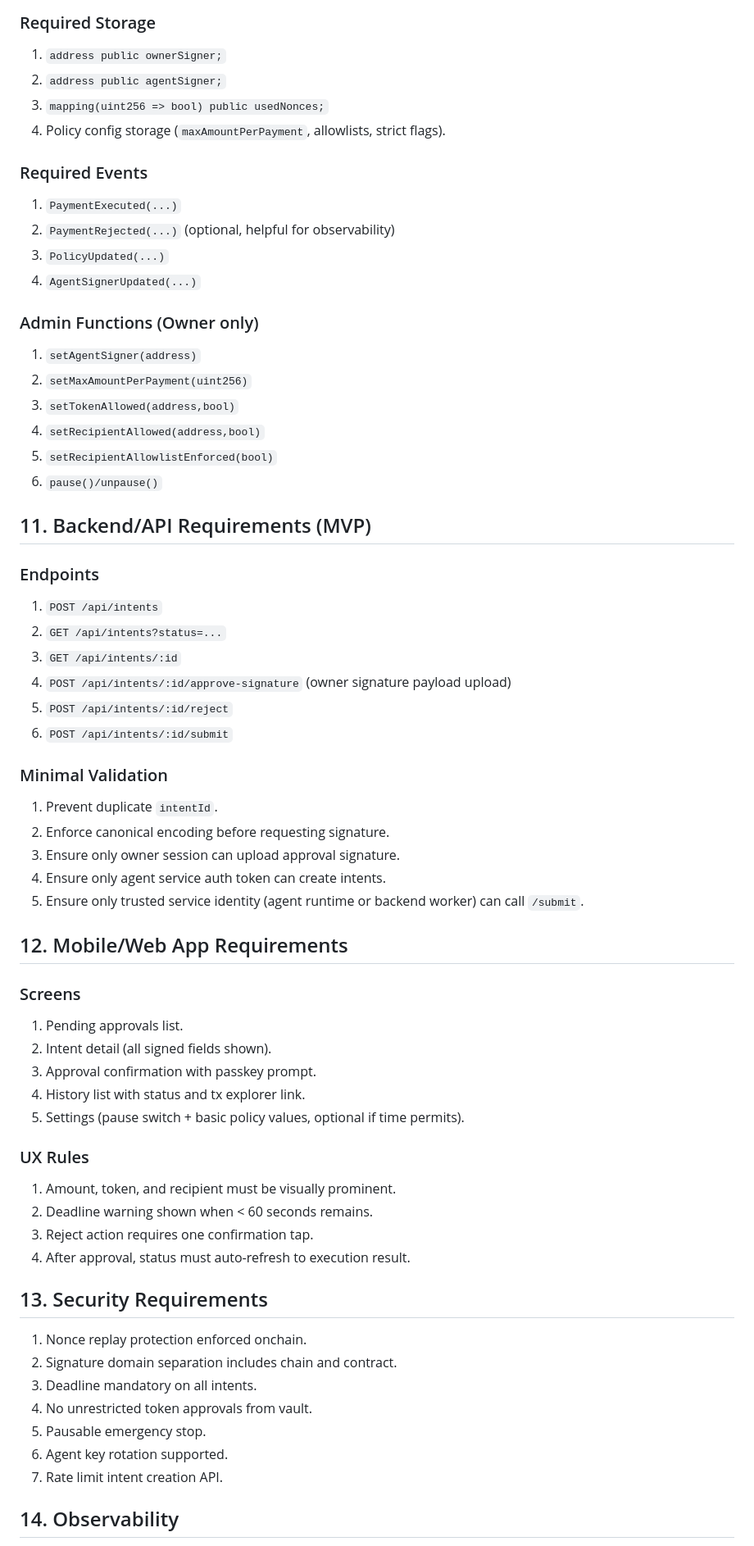
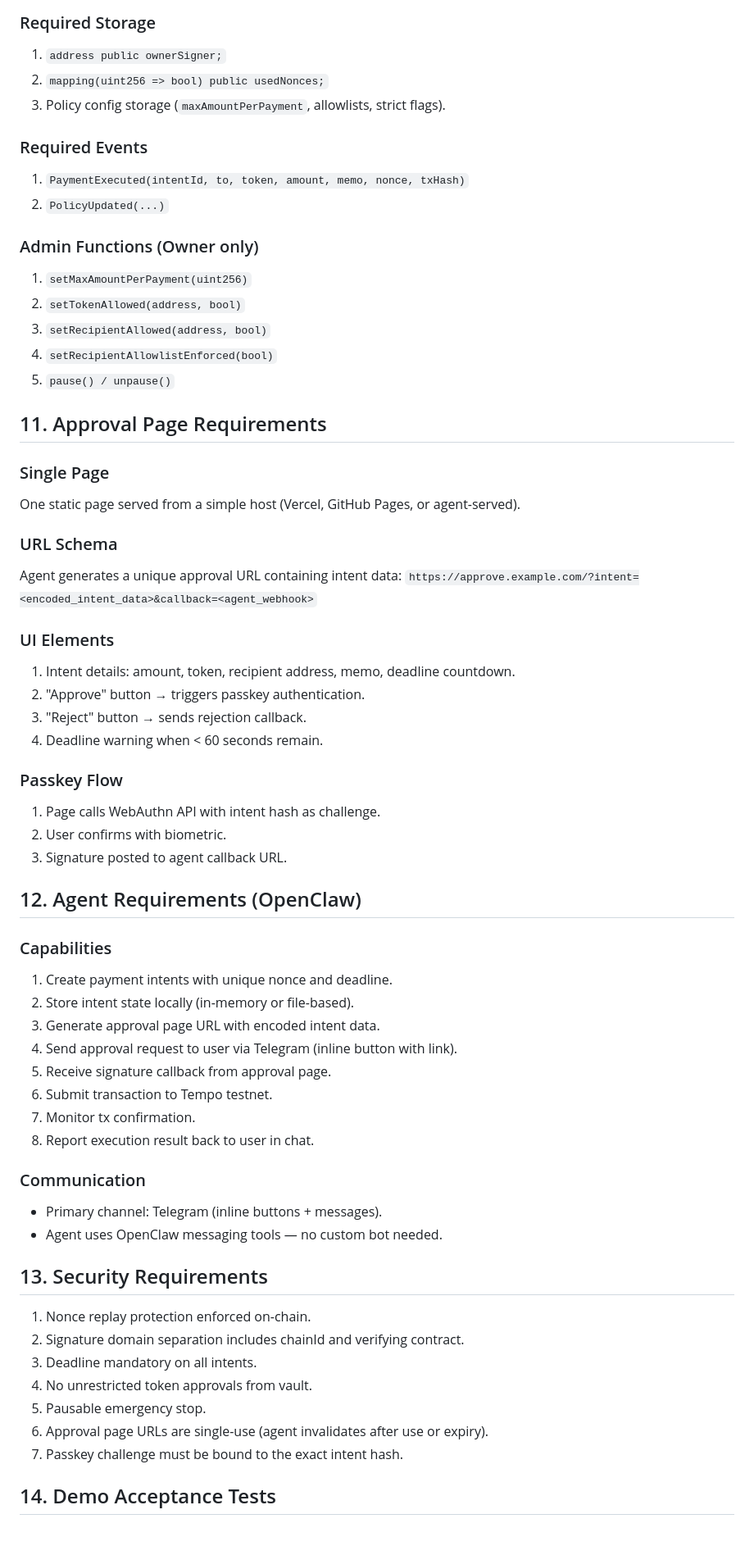
Before and after one commit to AmitayBohadana/Tempo-PayGents, a Markdown page: docs/human-verified-agent-wallet-mvp-functional-spec.md, the part around one of its changes. Shown at 82% size. Rendered like a GitHub page.

Commit message:
v2: simplify architecture — agent as backend, approval page, no dedicated API/relayer

```diff
--- a/docs/human-verified-agent-wallet-mvp-functional-spec.md
+++ b/docs/human-verified-agent-wallet-mvp-functional-spec.md
@@ -176,71 +211,73 @@ struct PaymentIntent {
 ### Required Storage
 
 1. `address public ownerSigner;`
-2. `address public agentSigner;`
-3. `mapping(uint256 => bool) public usedNonces;`
-4. Policy config storage (`maxAmountPerPayment`, allowlists, strict flags).
+2. `mapping(uint256 => bool) public usedNonces;`
+3. Policy config storage (`maxAmountPerPayment`, allowlists, strict flags).
 
 ### Required Events
 
-1. `PaymentExecuted(...)`
-2. `PaymentRejected(...)` (optional, helpful for observability)
-3. `PolicyUpdated(...)`
-4. `AgentSignerUpdated(...)`
+1. `PaymentExecuted(intentId, to, token, amount, memo, nonce, txHash)`
+2. `PolicyUpdated(...)`
 
 ### Admin Functions (Owner only)
 
-1. `setAgentSigner(address)`
-2. `setMaxAmountPerPayment(uint256)`
-3. `setTokenAllowed(address,bool)`
-4. `setRecipientAllowed(address,bool)`
-5. `setRecipientAllowlistEnforced(bool)`
-6. `pause()/unpause()`
+1. `setMaxAmountPerPayment(uint256)`
+2. `setTokenAllowed(address, bool)`
+3. `setRecipientAllowed(address, bool)`
+4. `setRecipientAllowlistEnforced(bool)`
+5. `pause() / unpause()`
 
-## 11. Backend/API Requirements (MVP)
+## 11. Approval Page Requirements
 
-### Endpoints
+### Single Page
 
-1. `POST /api/intents`
-2. `GET /api/intents?status=...`
-3. `GET /api/intents/:id`
-4. `POST /api/intents/:id/approve-signature` (owner signature payload upload)
-5. `POST /api/intents/:id/reject`
-6. `POST /api/intents/:id/submit`
+One static page served from a simple host (Vercel, GitHub Pages, or agent-served).
 
-### Minimal Validation
+### URL Schema
 
-1. Prevent duplicate `intentId`.
-2. Enforce canonical encoding before requesting signature.
-3. Ensure only owner session can upload approval signature.
-4. Ensure only agent service auth token can create intents.
-5. Ensure only trusted service identity (agent runtime or backend worker) can call `/submit`.
+Agent generates a unique approval URL containing intent data:
+`https://approve.example.com/?intent=<encoded_intent_data>&callback=<agent_webhook>`
 
-## 12. Mobile/Web App Requirements
+### UI Elements
 
-### Screens
+1. Intent details: amount, token, recipient address, memo, deadline countdown.
+2. "Approve" button → triggers passkey authentication.
+3. "Reject" button → sends rejection callback.
+4. Deadline warning when < 60 seconds remain.
 
-1. Pending approvals list.
-2. Intent detail (all signed fields shown).
-3. Approval confirmation with passkey prompt.
-4. History list with status and tx explorer link.
-5. Settings (pause switch + basic policy values, optional if time permits).
+### Passkey Flow
 
-### UX Rules
+1. Page calls WebAuthn API with intent hash as challenge.
+2. User confirms with biometric.
+3. Signature posted to agent callback URL.
 
-1. Amount, token, and recipient must be visually prominent.
-2. Deadline warning shown when < 60 seconds remains.
-3. Reject action requires one confirmation tap.
-4. After approval, status must auto-refresh to execution result.
+## 12. Agent Requirements (OpenClaw)
+
+### Capabilities
+
+1. Create payment intents with unique nonce and deadline.
+2. Store intent state locally (in-memory or file-based).
+3. Generate approval page URL with encoded intent data.
+4. Send approval request to user via Telegram (inline button with link).
+5. Receive signature callback from approval page.
+6. Submit transaction to Tempo testnet.
+7. Monitor tx confirmation.
+8. Report execution result back to user in chat.
+
+### Communication
+
+- Primary channel: Telegram (inline buttons + messages).
+- Agent uses OpenClaw messaging tools — no custom bot needed.
 
 ## 13. Security Requirements
 
-1. Nonce replay protection enforced onchain.
-2. Signature domain separation includes chain and contract.
+1. Nonce replay protection enforced on-chain.
+2. Signature domain separation includes chainId and verifying contract.
 3. Deadline mandatory on all intents.
 4. No unrestricted token approvals from vault.
 5. Pausable emergency stop.
-6. Agent key rotation supported.
-7. Rate limit intent creation API.
+6. Approval page URLs are single-use (agent invalidates after use or expiry).
+7. Passkey challenge must be bound to the exact intent hash.
 
-## 14. Observability
+## 14. Demo Acceptance Tests
 
```
Also changed, not shown: other parts of docs/human-verified-agent-wallet-mvp-functional-spec.md (+117 -89 lines).
